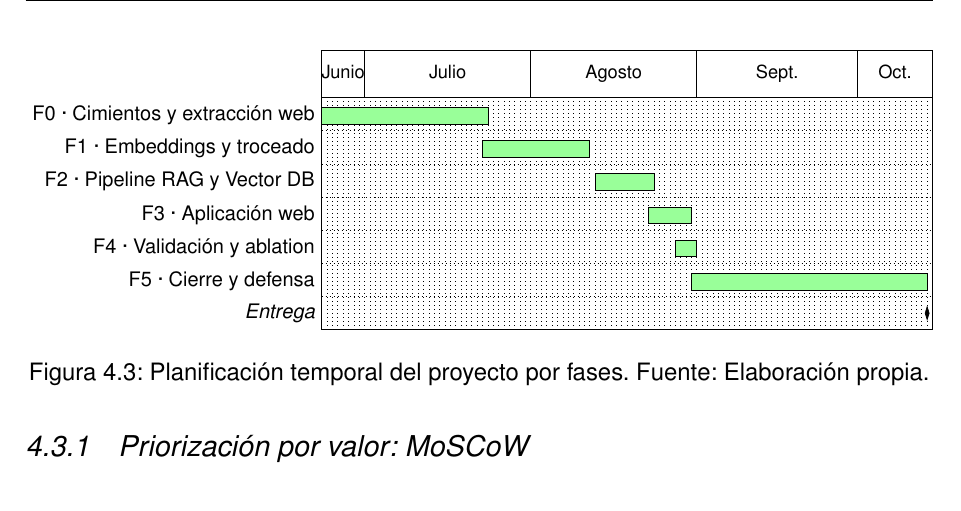
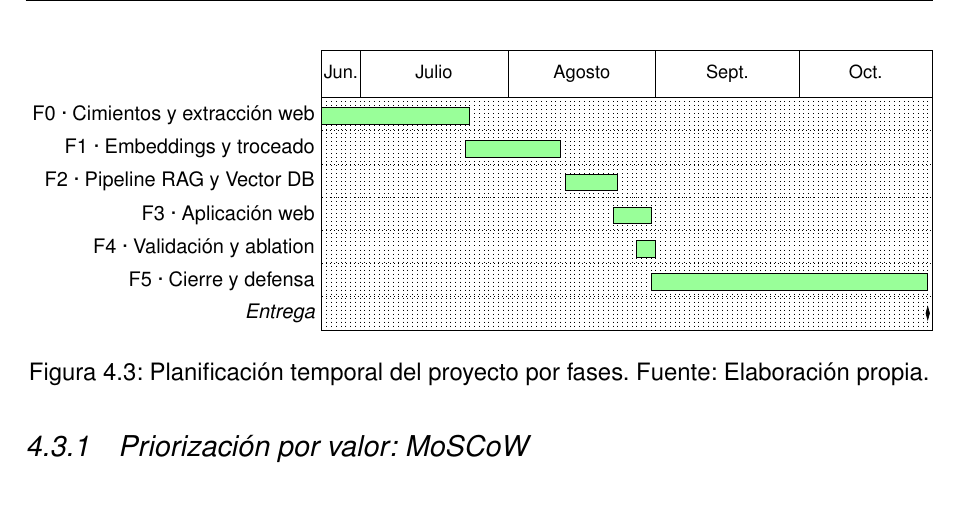
Before and after one commit to samubp10/tfg-recomendador-uja, a LaTeX document (memoria/main.tex, which reads memoria/diagramas/DiagramaGantt.tex): part of page 59 of 142, cut so that both start at the same text. Compiled offline with pdfLaTeX.

Commit message:
docs(IT-52): el Gantt llega hasta la entrega del 27/10
El hito de entrega estaba el 13/10/2026. Pasa al 27/10/2026 y la fase 5 se
alarga hasta él, dejando como antes un día de margen detrás del hito. La
escala horizontal baja para que la figura conserve su ancho, y «Junio» pasa
a «Jun.» porque ya no cabía en su casilla.

```diff
--- a/memoria/diagramas/DiagramaGantt.tex
+++ b/memoria/diagramas/DiagramaGantt.tex
@@ -8,20 +8,20 @@
         bar height=0.5,
         title height=1,
         y unit chart=0.7cm,
-        x unit=0.113cm
-      ]{1}{114}
-      \gantttitle{Junio}{8}
+        x unit=0.1006cm
+      ]{1}{128}
+      \gantttitle{Jun.}{8}
       \gantttitle{Julio}{31}
       \gantttitle{Agosto}{31}
       \gantttitle{Sept.}{30}
-      \gantttitle{Oct.}{14} \\
+      \gantttitle{Oct.}{28} \\
       \ganttbar{F0 · Cimientos y extracción web}{1}{31} \\
       \ganttbar{F1 · Embeddings y troceado}{31}{50} \\
       \ganttbar{F2 · Pipeline RAG y Vector DB}{52}{62} \\
       \ganttbar{F3 · Aplicación web}{62}{69} \\
       \ganttbar{F4 · Validación y ablation}{67}{70} \\
-      \ganttbar{F5 · Cierre y defensa}{70}{113} \\
-      \ganttmilestone{Entrega}{113}
+      \ganttbar{F5 · Cierre y defensa}{70}{127} \\
+      \ganttmilestone{Entrega}{127}
     \end{ganttchart}%
   }
   \caption[Planificación temporal del proyecto por fases]{Planificación temporal del proyecto por fases. Fuente: Elaboración propia.}
```
